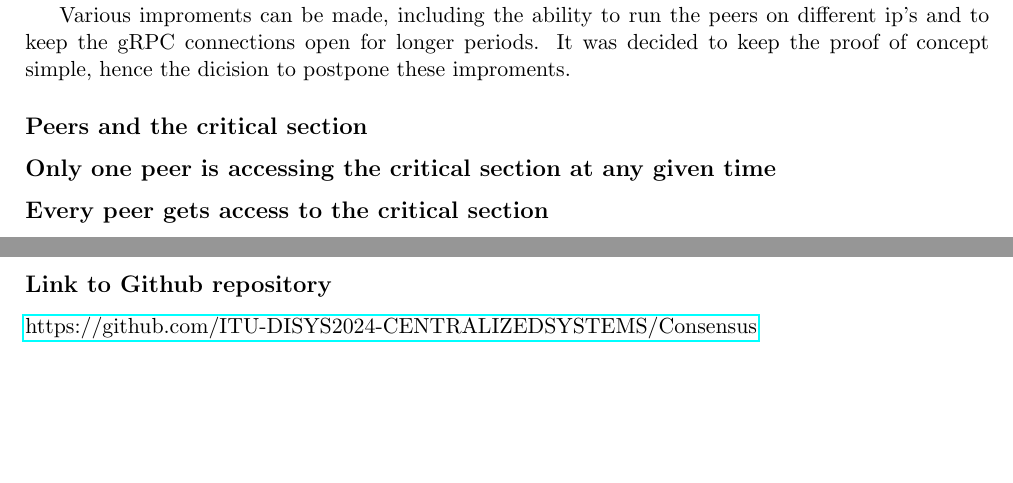
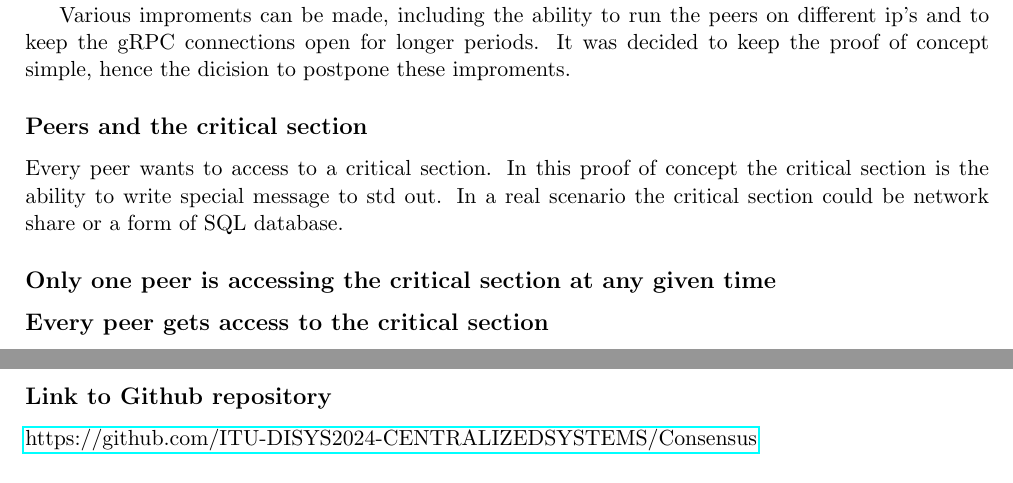
Before and after one commit to ITU-DISYS2024-CENTRALIZEDSYSTEMS/Consensus, a LaTeX document (report/report.tex): two parts of pages 1 and 2 of 2, joined at a grey line, cut so that both start at the same text, the shorter picture padded with empty space. Compiled offline with pdfLaTeX.

Commit message:
Initial Peers and the critical section

```diff
--- a/report/report.tex
+++ b/report/report.tex
@@ -44,7 +44,8 @@ Various improments can be made, including the ability to run the peers on differ
 It was decided to keep the proof of concept simple, hence the dicision to postpone these improments.
 
 \subsection*{Peers and the critical section}
-
+Every peer wants to access to a critical section. In this proof of concept the critical section is the ability to write special message to std out.
+In a real scenario the critical section could be network share or a form of SQL database.
 
 \subsection*{Only one peer is accessing the critical section at any given time}
 
```
